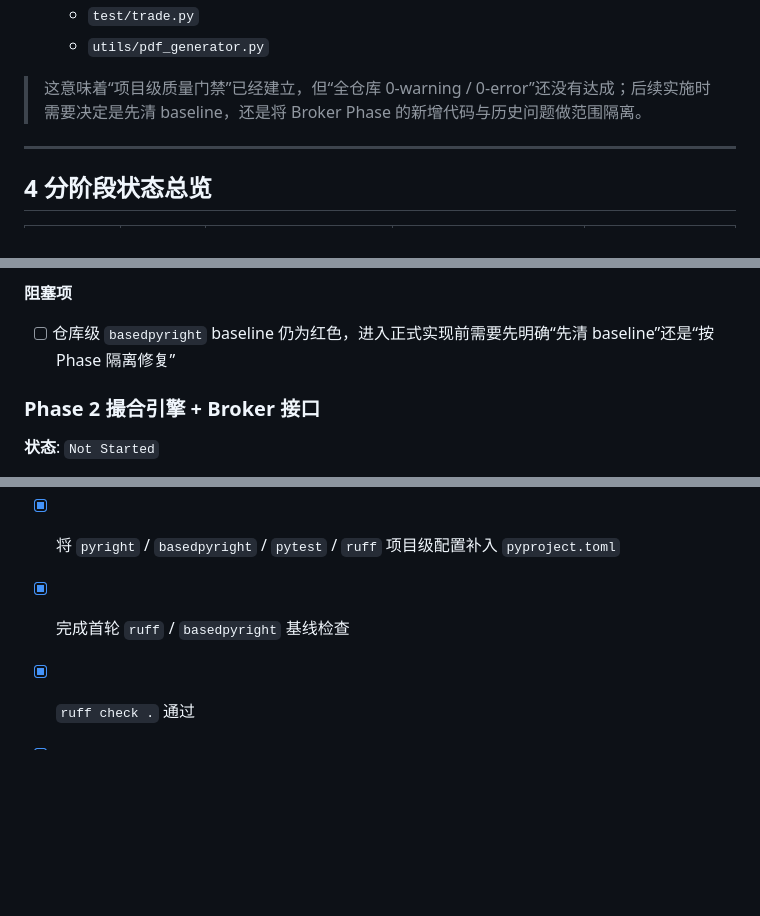
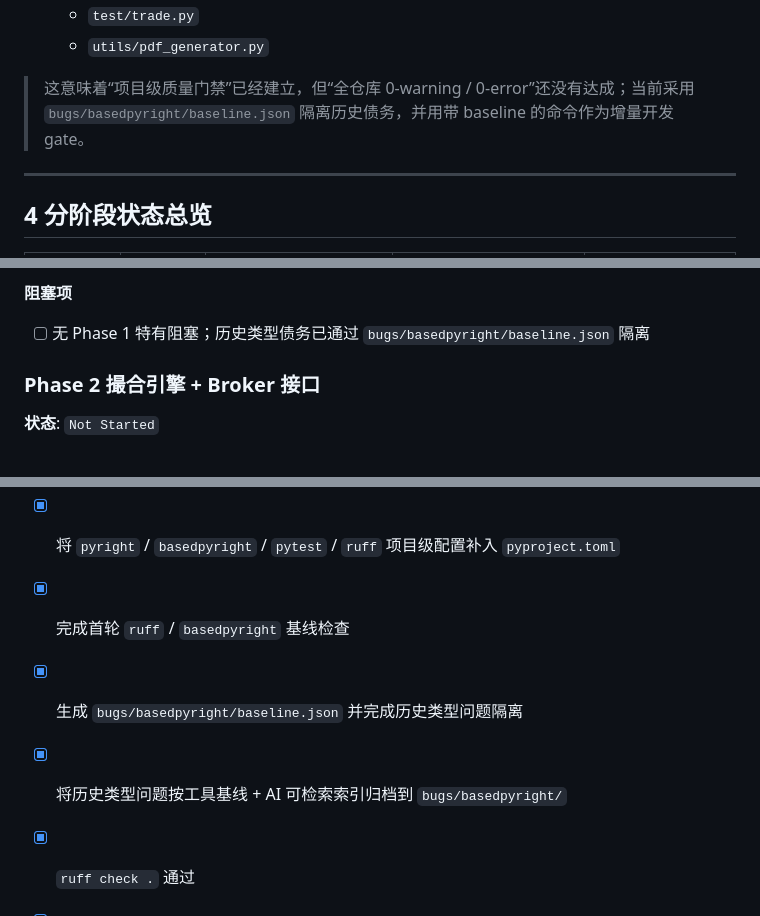
Before and after one commit to KaiOnCode/QuanTable, a Markdown page: plans/broker/phase_progress_tracker.md, 3 parts joined by grey strips. Rendered like a GitHub page; blank space fills up the shorter version.

Commit message:
feat: implement basedpyright incremental type-checking baseline to isolate historical debt

```diff
--- a/plans/broker/phase_progress_tracker.md
+++ b/plans/broker/phase_progress_tracker.md
@@ -66,7 +67,7 @@
   - `test/trade.py`
   - `utils/pdf_generator.py`
 
-> 这意味着“项目级质量门禁”已经建立，但“全仓库 0-warning / 0-error”还没有达成；后续实施时需要决定是先清 baseline，还是将 Broker Phase 的新增代码与历史问题做范围隔离。
+> 这意味着“项目级质量门禁”已经建立，但“全仓库 0-warning / 0-error”还没有达成；当前采用 `bugs/basedpyright/baseline.json` 隔离历史债务，并用带 baseline 的命令作为增量开发 gate。
 
 ---
 
@@ -108,7 +109,7 @@
 
 **阻塞项**
 
-- [ ] 仓库级 `basedpyright` baseline 仍为红色，进入正式实现前需要先明确“先清 baseline”还是“按 Phase 隔离修复”
+- [ ] 无 Phase 1 特有阻塞；历史类型债务已通过 `bugs/basedpyright/baseline.json` 隔离
 
 ### Phase 2 撮合引擎 + Broker 接口
 
@@ -229,6 +230,8 @@
 - [x] 将工程规约与质量门禁回写到 `impl_plan_final.md`
 - [x] 将 `pyright` / `basedpyright` / `pytest` / `ruff` 项目级配置补入 `pyproject.toml`
 - [x] 完成首轮 `ruff` / `basedpyright` 基线检查
+- [x] 生成 `bugs/basedpyright/baseline.json` 并完成历史类型问题隔离
+- [x] 将历史类型问题按工具基线 + AI 可检索索引归档到 `bugs/basedpyright/`
 - [x] `ruff check .` 通过
 - [x] `ruff format --check .` 通过
 - [ ] `basedpyright` 通过
```
Also changed, not shown: other parts of plans/broker/phase_progress_tracker.md (+1 -0 lines).
